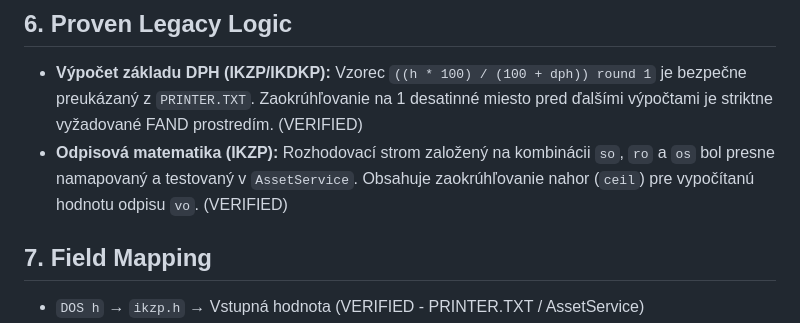
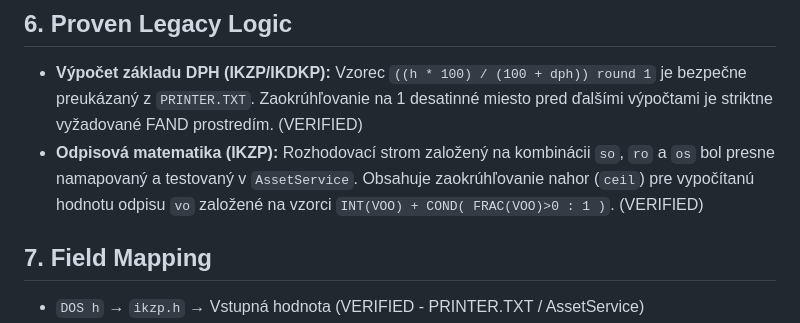
Before and after one commit to delf61/JU, a Markdown page: ASSETS_IMPLEMENTATION_READINESS.md, the part around the change. Drawn GitHub-style.

```diff
--- a/ASSETS_IMPLEMENTATION_READINESS.md
+++ b/ASSETS_IMPLEMENTATION_READINESS.md
@@ -38,7 +38,7 @@ Forensic audit and implementation readiness assessment of the Assets (`HaN Majet
 
 ## 6. Proven Legacy Logic
 *   **Výpočet základu DPH (IKZP/IKDKP):** Vzorec `((h * 100) / (100 + dph)) round 1` je bezpečne preukázaný z `PRINTER.TXT`. Zaokrúhľovanie na 1 desatinné miesto pred ďalšími výpočtami je striktne vyžadované FAND prostredím. (VERIFIED)
-*   **Odpisová matematika (IKZP):** Rozhodovací strom založený na kombinácii `so`, `ro` a `os` bol presne namapovaný a testovaný v `AssetService`. Obsahuje zaokrúhľovanie nahor (`ceil`) pre vypočítanú hodnotu odpisu `vo`. (VERIFIED)
+*   **Odpisová matematika (IKZP):** Rozhodovací strom založený na kombinácii `so`, `ro` a `os` bol presne namapovaný a testovaný v `AssetService`. Obsahuje zaokrúhľovanie nahor (`ceil`) pre vypočítanú hodnotu odpisu `vo` založené na vzorci `INT(VOO) + COND( FRAC(VOO)>0 : 1 )`. (VERIFIED)
 
 ## 7. Field Mapping
 *   `DOS h` → `ikzp.h` → Vstupná hodnota (VERIFIED - PRINTER.TXT / AssetService)
```
